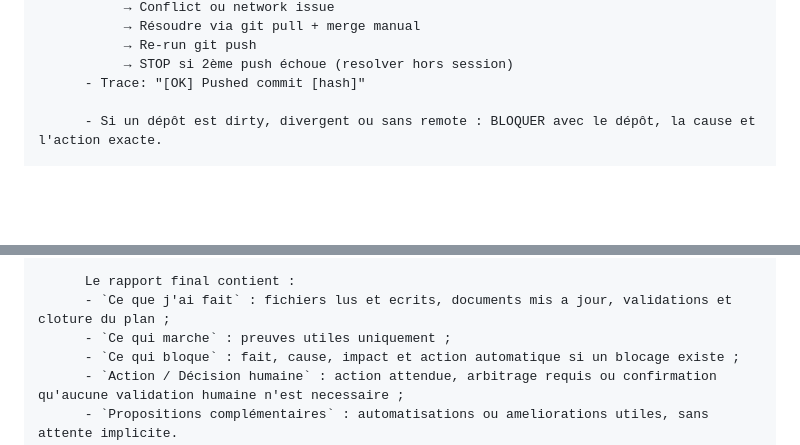
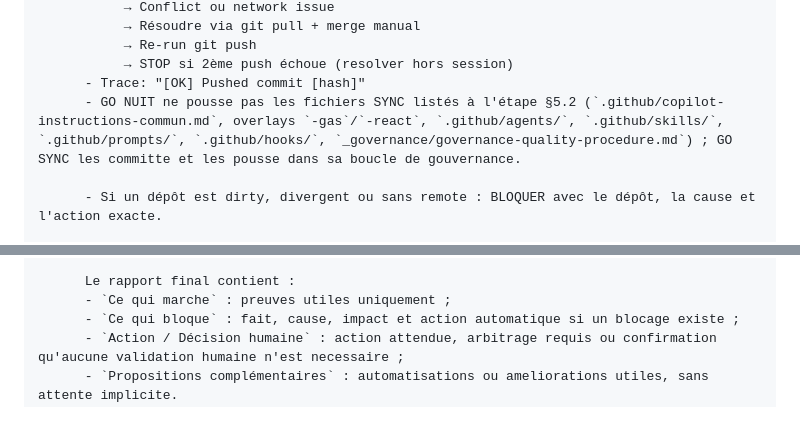
Before and after one commit to nicolasbeneville-rgb/book-nils, a Markdown page: .github/prompts/bonne-nuit.md, 2 parts joined by grey strips. GitHub-like rendering; blank space fills up the shorter version.

Commit message:
[GOUVERNANCE] GO SYNC auto : propagation 2026-08-27

````diff
--- a/.github/prompts/bonne-nuit.md
+++ b/.github/prompts/bonne-nuit.md
@@ -173,6 +173,7 @@ La ligne `OPEN` écrite par `GO JOUR` est la trace d'ouverture. Elle ne doit jam
            → Re-run git push
            → STOP si 2ème push échoue (resolver hors session)
       - Trace: "[OK] Pushed commit [hash]"
+      - GO NUIT ne pousse pas les fichiers SYNC listés à l'étape §5.2 (`.github/copilot-instructions-commun.md`, overlays `-gas`/`-react`, `.github/agents/`, `.github/skills/`, `.github/prompts/`, `.github/hooks/`, `_governance/governance-quality-procedure.md`) ; GO SYNC les committe et les pousse dans sa boucle de gouvernance.
 
       - Si un dépôt est dirty, divergent ou sans remote : BLOQUER avec le dépôt, la cause et l'action exacte.
 
@@ -218,7 +219,6 @@ La ligne `OPEN` écrite par `GO JOUR` est la trace d'ouverture. Elle ne doit jam
       ```
 
       Le rapport final contient :
-      - `Ce que j'ai fait` : fichiers lus et ecrits, documents mis a jour, validations et cloture du plan ;
       - `Ce qui marche` : preuves utiles uniquement ;
       - `Ce qui bloque` : fait, cause, impact et action automatique si un blocage existe ;
       - `Action / Décision humaine` : action attendue, arbitrage requis ou confirmation qu'aucune validation humaine n'est necessaire ;
````
Also changed, not shown: .github/copilot-instructions-commun.md (+27 -1 lines).
